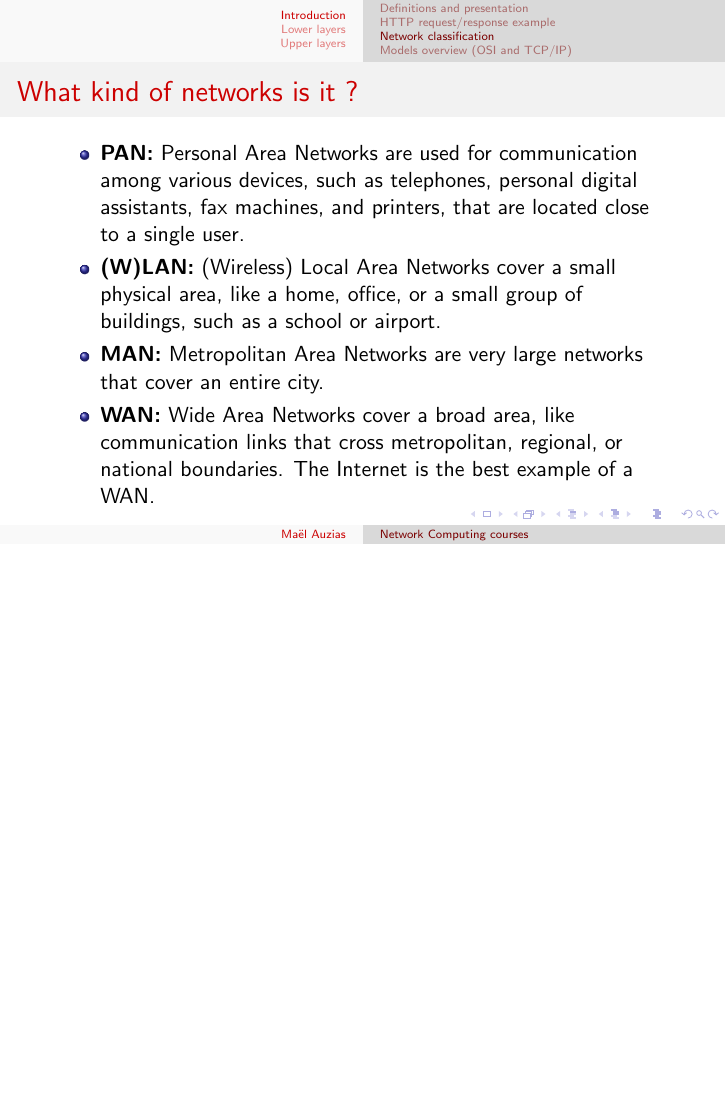
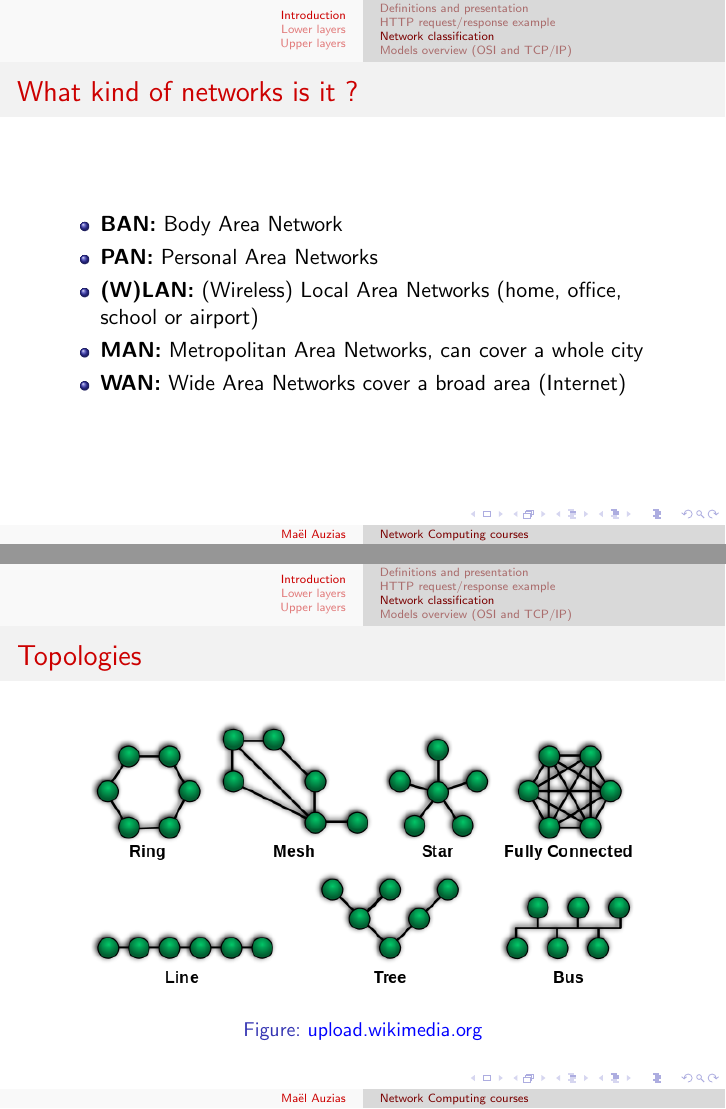
Before and after one commit to auzias/network-courses, LaTeX slides (slides/0-network-courses.tex, which reads slides/1-intro.tex): page 27 of 38 before the commit and pages 32 and 33 of 52 after it, the two joined at a grey line, the shorter picture padded with empty space. Compiled offline with pdfLaTeX.

Commit message:
update readme and slides

```diff
--- a/slides/1-intro.tex
+++ b/slides/1-intro.tex
@@ -62,8 +70,22 @@
   \begin{frame}
     \frametitle{What kind of networks is it ?}
       \begin{itemize}
-        \item \textbf{PAN:} Personal Area Networks are used for communication among various devices, such as telephones, personal digital assistants, fax machines, and printers, that are located close to a single user.
-        \item \textbf{(W)LAN:} (Wireless) Local Area Networks cover a small physical area, like a home, office, or a small group of buildings, such as a school or airport.
-        \item \textbf{MAN:} Metropolitan Area Networks are very large networks that cover an entire city.
-        \item \textbf{WAN:} Wide Area Networks cover a broad area, like communication links that cross metropolitan, regional, or national boundaries. The Internet is the best example of a WAN.
+        \item \textbf{BAN:} Body Area Network\pause
+        \item \textbf{PAN:} Personal Area Networks\pause
+        \item \textbf{(W)LAN:} (Wireless) Local Area Networks (home, office, school or airport)\pause
+        \item \textbf{MAN:} Metropolitan Area Networks, can cover a whole city\pause
+        \item \textbf{WAN:} Wide Area Networks cover a broad area (Internet)
       \end{itemize}
+  \end{frame}
+  \begin{frame}
+    \frametitle{Topologies}
+    \begin{figure}[t]
+      \centering
+      \includegraphics[height=5cm]{./imgs/topologies.png}
+      \caption{\color{blue}\href{https://upload.wikimedia.org/wikipedia/commons/thumb/9/97/NetworkTopologies.svg/640px-NetworkTopologies.svg.png}{upload.wikimedia.org}}
+      \label{fig:ntwks}
+    \end{figure}
+      \end{frame}
+  \begin{frame}
+    \frametitle{Topologies}
+    \begin{itemize}
@@ -70,3 +95,9 @@
+      \item \textbf{Star:} Wide Area Networks cover a broad area (Internet)\pause
+      \item \textbf{Fully connected:} Wide Area Networks cover a broad area (Internet)\pause
+      \item \textbf{Line:} Wide Area Networks cover a broad area (Internet)\pause
+      \item \textbf{Bus:} Wide Area Networks cover a broad area (Internet)\pause
+      \item \textbf{Tree:} Wide Area Networks cover a broad area (Internet)
+    \end{itemize}
   \end{frame}
 
 
```
Also changed, not shown: README.md, slides/0-network-courses.pdf, slides/0-network-courses.tex (indentation only), slides/imgs/map.jpg (added), slides/imgs/topologies.png (added), slides/1-intro.tex (19 more changed lines).
